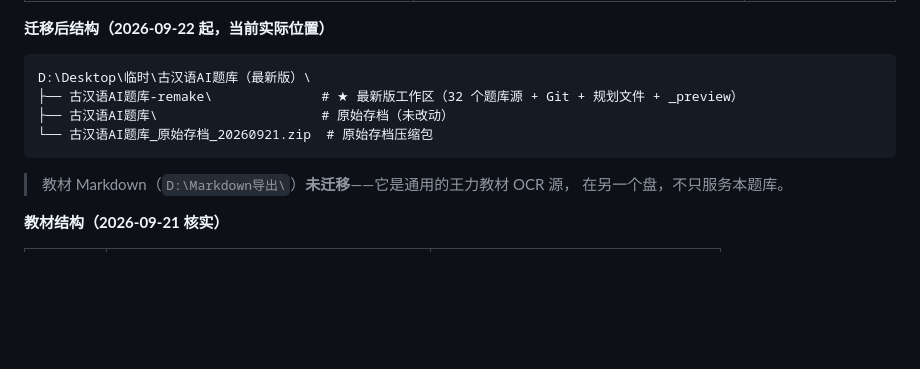
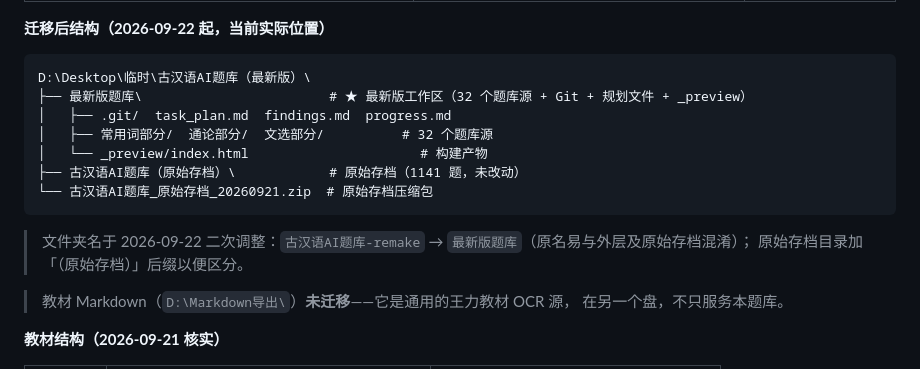
Before and after one commit to YU-403/gudaihanyu-tiku-YU, a Markdown page: findings.md, the part around the change. GitHub-like rendering; blank space fills up the shorter version.

Commit message:
路径同步：文件夹二次改名（-remake → 最新版题库）
- 古汉语AI题库-remake  → 最新版题库（原名易与外层目录及原始存档混淆）
- 古汉语AI题库         → 古汉语AI题库（原始存档）
- findings 迁移结构图与 progress 迁移记录同步更新
- 注：构建产物的 localStorage 前缀取自**输出目录名**（_preview），
      与工作区文件夹名无关，故改名不影响刷题进度

Co-Authored-By: Claude <noreply@anthropic.com>

````diff
--- a/findings.md
+++ b/findings.md
@@ -20,10 +20,16 @@
 
 ```
 D:\Desktop\临时\古汉语AI题库（最新版）\
-├── 古汉语AI题库-remake\              # ★ 最新版工作区（32 个题库源 + Git + 规划文件 + _preview）
-├── 古汉语AI题库\                     # 原始存档（未改动）
+├── 最新版题库\                        # ★ 最新版工作区（32 个题库源 + Git + 规划文件 + _preview）
+│   ├── .git/  task_plan.md  findings.md  progress.md
+│   ├── 常用词部分/  通论部分/  文选部分/          # 32 个题库源
+│   └── _preview/index.html                      # 构建产物
+├── 古汉语AI题库（原始存档）\            # 原始存档（1141 题，未改动）
 └── 古汉语AI题库_原始存档_20260921.zip  # 原始存档压缩包
 ```
+
+> 文件夹名于 2026-09-22 二次调整：`古汉语AI题库-remake` → `最新版题库`（原名易与外层及原始存档混淆）；
+> 原始存档目录加「（原始存档）」后缀以便区分。
 
 > 教材 Markdown（`D:\Markdown导出\`）**未迁移**——它是通用的王力教材 OCR 源，
 > 在另一个盘，不只服务本题库。
````
Also changed, not shown: progress.md (+4 -2 lines).
